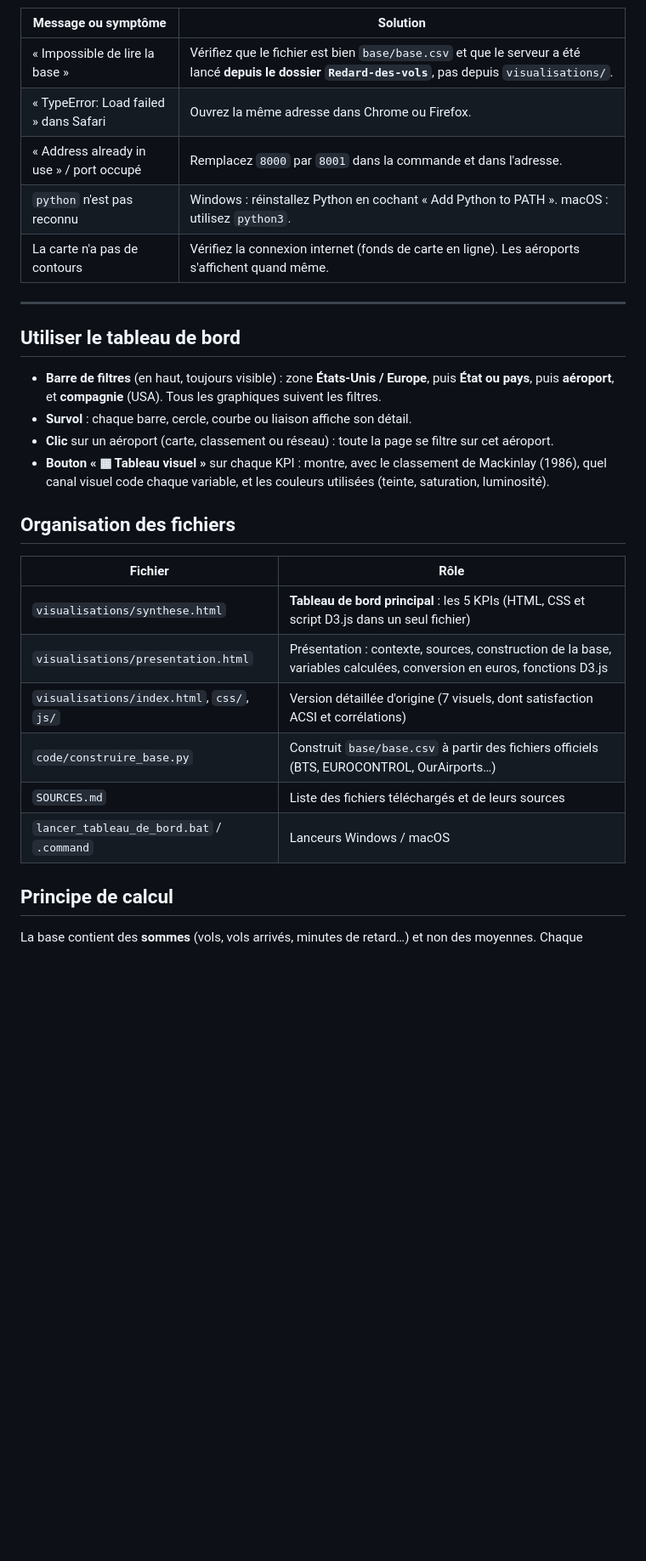
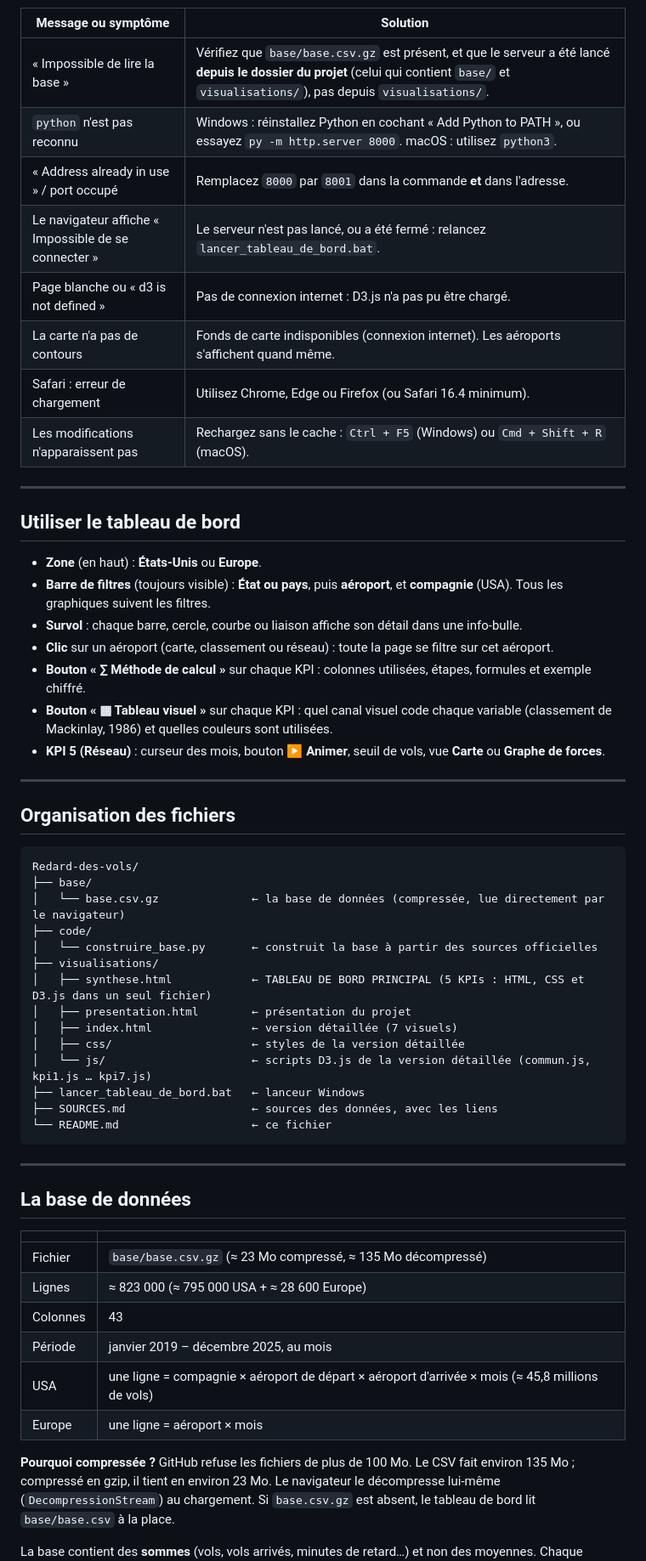
Before and after one commit to Reneig/Redard-des-vols, a Markdown page: README.md, the part around one of its changes. Shown at 85% size. GitHub-like rendering; blank space fills up the shorter version.

````diff
--- a/README.md
+++ b/README.md
@@ -81,33 +70,64 @@ pour arrêter le serveur, fermez-la ou faites `Ctrl + C`.
 
 | Message ou symptôme | Solution |
 |---|---|
-| « Impossible de lire la base » | Vérifiez que le fichier est bien `base/base.csv` et que le serveur a été lancé **depuis le dossier `Redard-des-vols`**, pas depuis `visualisations/`. |
-| « TypeError: Load failed » dans Safari | Ouvrez la même adresse dans Chrome ou Firefox. |
-| « Address already in use » / port occupé | Remplacez `8000` par `8001` dans la commande et dans l'adresse. |
-| `python` n'est pas reconnu | Windows : réinstallez Python en cochant « Add Python to PATH ». macOS : utilisez `python3`. |
-| La carte n'a pas de contours | Vérifiez la connexion internet (fonds de carte en ligne). Les aéroports s'affichent quand même. |
+| « Impossible de lire la base » | Vérifiez que `base/base.csv.gz` est présent, et que le serveur a été lancé **depuis le dossier du projet** (celui qui contient `base/` et `visualisations/`), pas depuis `visualisations/`. |
+| `python` n'est pas reconnu | Windows : réinstallez Python en cochant « Add Python to PATH », ou essayez `py -m http.server 8000`. macOS : utilisez `python3`. |
+| « Address already in use » / port occupé | Remplacez `8000` par `8001` dans la commande **et** dans l'adresse. |
+| Le navigateur affiche « Impossible de se connecter » | Le serveur n'est pas lancé, ou a été fermé : relancez `lancer_tableau_de_bord.bat`. |
+| Page blanche ou « d3 is not defined » | Pas de connexion internet : D3.js n'a pas pu être chargé. |
+| La carte n'a pas de contours | Fonds de carte indisponibles (connexion internet). Les aéroports s'affichent quand même. |
+| Safari : erreur de chargement | Utilisez Chrome, Edge ou Firefox (ou Safari 16.4 minimum). |
+| Les modifications n'apparaissent pas | Rechargez sans le cache : `Ctrl + F5` (Windows) ou `Cmd + Shift + R` (macOS). |
 
 ---
 
 ## Utiliser le tableau de bord
 
-- **Barre de filtres** (en haut, toujours visible) : zone **États-Unis / Europe**, puis **État ou pays**, puis **aéroport**, et **compagnie** (USA). Tous les graphiques suivent les filtres.
-- **Survol** : chaque barre, cercle, courbe ou liaison affiche son détail.
+- **Zone** (en haut) : **États-Unis** ou **Europe**.
+- **Barre de filtres** (toujours visible) : **État ou pays**, puis **aéroport**, et **compagnie** (USA). Tous les graphiques suivent les filtres.
+- **Survol** : chaque barre, cercle, courbe ou liaison affiche son détail dans une info-bulle.
 - **Clic** sur un aéroport (carte, classement ou réseau) : toute la page se filtre sur cet aéroport.
-- **Bouton « ▦ Tableau visuel »** sur chaque KPI : montre, avec le classement de Mackinlay (1986), quel canal visuel code chaque variable, et les couleurs utilisées (teinte, saturation, luminosité).
+- **Bouton « ∑ Méthode de calcul »** sur chaque KPI : colonnes utilisées, étapes, formules et exemple chiffré.
+- **Bouton « ▦ Tableau visuel »** sur chaque KPI : quel canal visuel code chaque variable (classement de Mackinlay, 1986) et quelles couleurs sont utilisées.
+- **KPI 5 (Réseau)** : curseur des mois, bouton **▶ Animer**, seuil de vols, vue **Carte** ou **Graphe de forces**.
+
+---
 
 ## Organisation des fichiers
 
-| Fichier | Rôle |
+```
+Redard-des-vols/
+├── base/
+│   └── base.csv.gz              ← la base de données (compressée, lue directement par le navigateur)
+├── code/
+│   └── construire_base.py       ← construit la base à partir des sources officielles
+├── visualisations/
+│   ├── synthese.html            ← TABLEAU DE BORD PRINCIPAL (5 KPIs : HTML, CSS et D3.js dans un seul fichier)
+│   ├── presentation.html        ← présentation du projet
+│   ├── index.html               ← version détaillée (7 visuels)
+│   ├── css/                     ← styles de la version détaillée
+│   └── js/                      ← scripts D3.js de la version détaillée (commun.js, kpi1.js … kpi7.js)
+├── lancer_tableau_de_bord.bat   ← lanceur Windows
+├── SOURCES.md                   ← sources des données, avec les liens
+└── README.md                    ← ce fichier
+```
+
+---
+
+## La base de données
+
+| | |
 |---|---|
-| `visualisations/synthese.html` | **Tableau de bord principal** : les 5 KPIs (HTML, CSS et script D3.js dans un seul fichier) |
-| `visualisations/presentation.html` | Présentation : contexte, sources, construction de la base, variables calculées, conversion en euros, fonctions D3.js |
-| `visualisations/index.html`, `css/`, `js/` | Version détaillée d'origine (7 visuels, dont satisfaction ACSI et corrélations) |
-| `code/construire_base.py` | Construit `base/base.csv` à partir des fichiers officiels (BTS, EUROCONTROL, OurAirports…) |
-| `SOURCES.md` | Liste des fichiers téléchargés et de leurs sources |
-| `lancer_tableau_de_bord.bat` / `.command` | Lanceurs Windows / macOS |
+| Fichier | `base/base.csv.gz` (≈ 23 Mo compressé, ≈ 135 Mo décompressé) |
+| Lignes | ≈ 823 000 (≈ 795 000 USA + ≈ 28 600 Europe) |
+| Colonnes | 43 |
+| Période | janvier 2019 – décembre 2025, au mois |
+| USA | une ligne = compagnie × aéroport de départ × aéroport d'arrivée × mois (≈ 45,8 millions de vols) |
+| Europe | une ligne = aéroport × mois |
 
-## Principe de calcul
+**Pourquoi compressée ?** GitHub refuse les fichiers de plus de 100 Mo. Le CSV fait environ 135 Mo ; compressé en gzip,
+il tient en environ 23 Mo. Le navigateur le décompresse lui-même (`DecompressionStream`) au chargement.
+Si `base.csv.gz` est absent, le tableau de bord lit `base/base.csv` à la place.
 
 La base contient des **sommes** (vols, vols arrivés, minutes de retard…) et non des moyennes.
 Chaque indicateur additionne d'abord les lignes sélectionnées, puis divise :
````
Also changed, not shown: other parts of README.md (+65 -46 lines).
